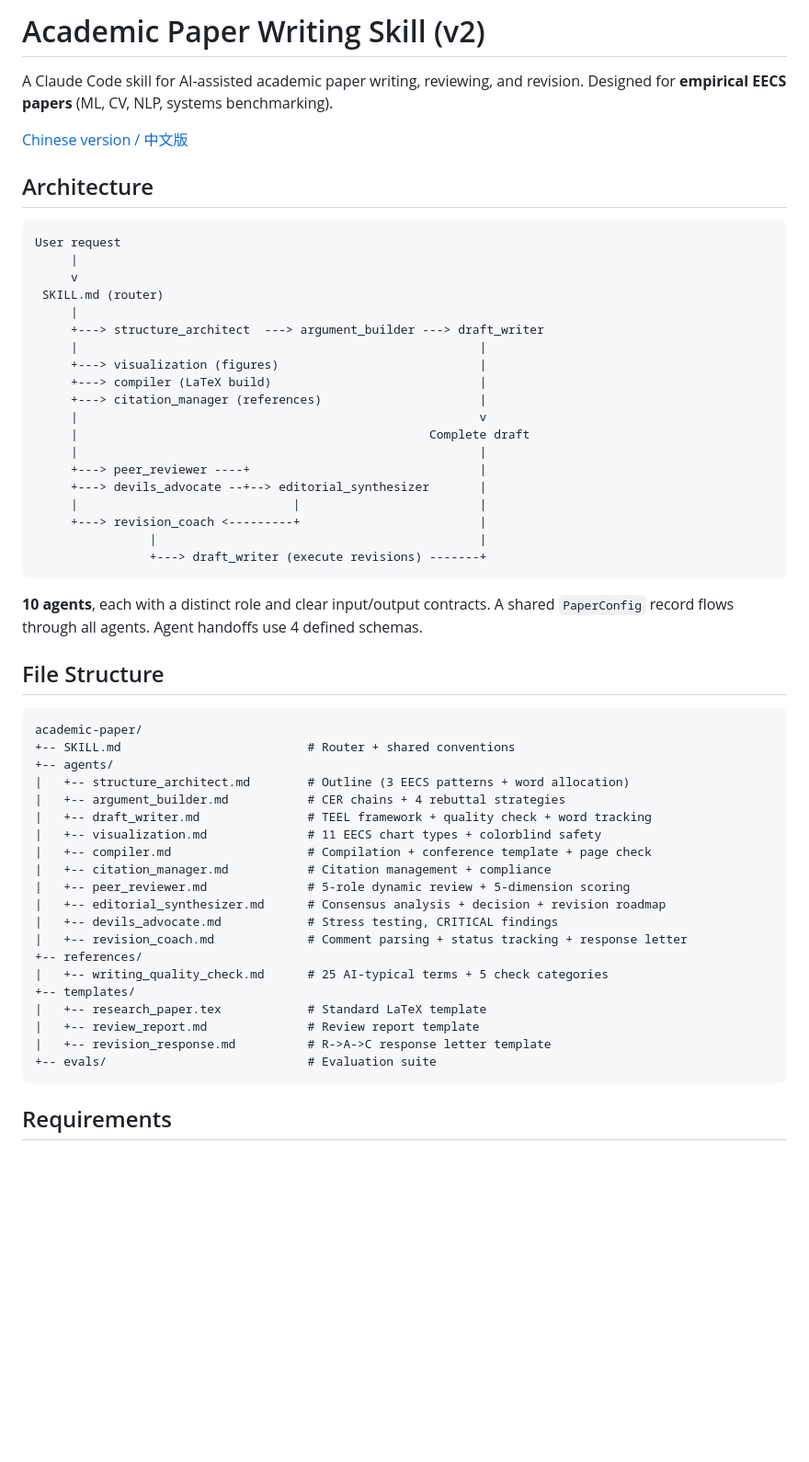
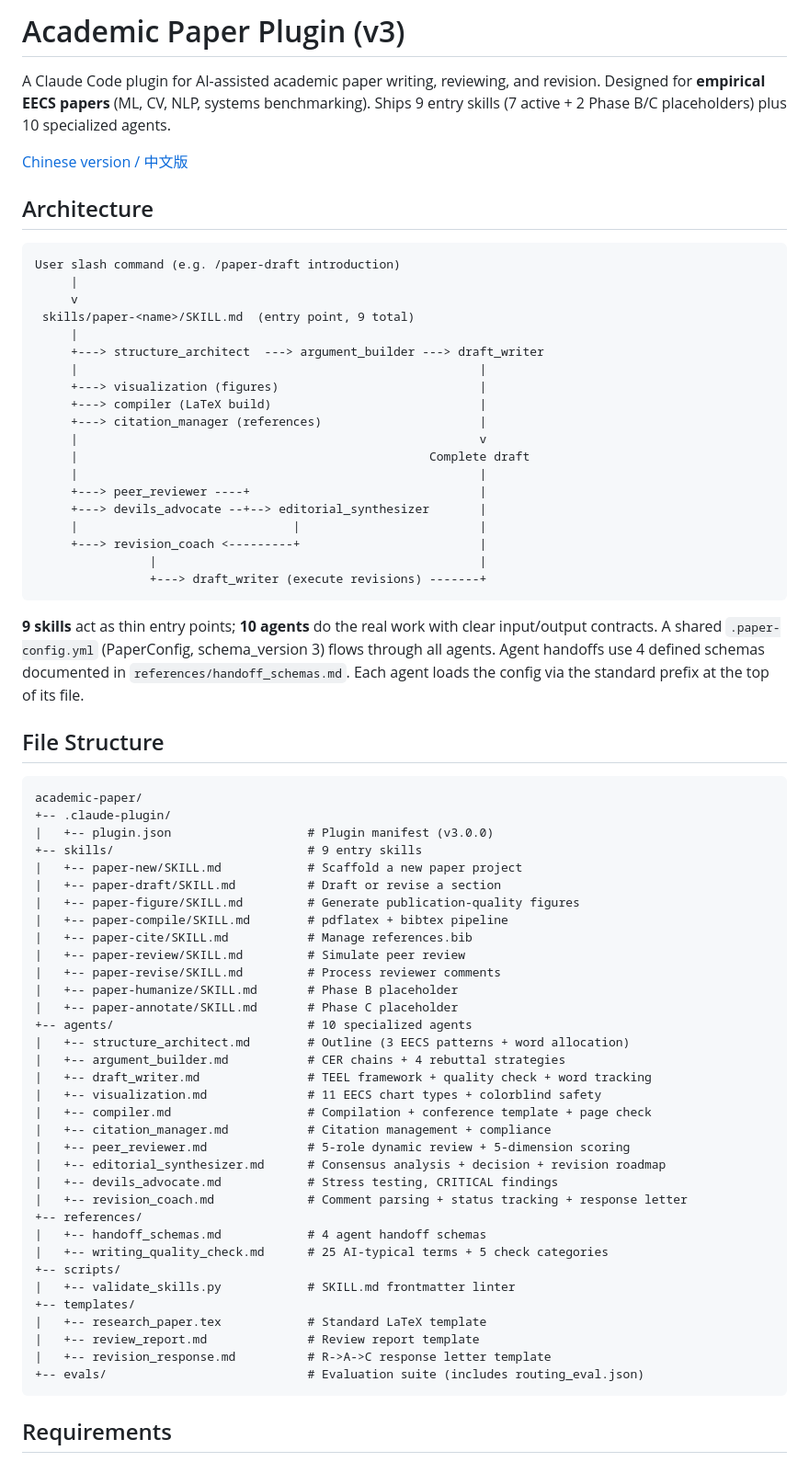
Before and after one commit to curryfromuestc/academic-paper, a Markdown page: README.md, the part around the change. Shown at 92% size. GitHub-like rendering; blank space fills up the shorter version.

Commit message:
docs: update README.md v2 leftovers for v3 plugin layout
Replaces the H1 title, Architecture ASCII diagram, and File Structure
tree to reflect the v3 plugin layout (9 entry skills, 10 prefixed agents,
.claude-plugin/ manifest, scripts/ validator, references/handoff_schemas.md).
Install section was already updated in Task 18; this commit handles the
remaining v2 content above it.

Co-Authored-By: Claude Opus 4.6 (1M context) <noreply@anthropic.com>

````diff
--- a/README.md
+++ b/README.md
@@ -1,16 +1,16 @@
-# Academic Paper Writing Skill (v2)
+# Academic Paper Plugin (v3)
 
-A Claude Code skill for AI-assisted academic paper writing, reviewing, and revision. Designed for **empirical EECS papers** (ML, CV, NLP, systems benchmarking).
+A Claude Code plugin for AI-assisted academic paper writing, reviewing, and revision. Designed for **empirical EECS papers** (ML, CV, NLP, systems benchmarking). Ships 9 entry skills (7 active + 2 Phase B/C placeholders) plus 10 specialized agents.
 
 [Chinese version / 中文版](README-zh.md)
 
 ## Architecture
 
 ```
-User request
+User slash command (e.g. /paper-draft introduction)
      |
      v
- SKILL.md (router)
+ skills/paper-<name>/SKILL.md  (entry point, 9 total)
      |
      +---> structure_architect  ---> argument_builder ---> draft_writer
      |                                                        |
@@ -28,14 +28,25 @@ User request
                 +---> draft_writer (execute revisions) -------+
 ```
 
-**10 agents**, each with a distinct role and clear input/output contracts. A shared `PaperConfig` record flows through all agents. Agent handoffs use 4 defined schemas.
+**9 skills** act as thin entry points; **10 agents** do the real work with clear input/output contracts. A shared `.paper-config.yml` (PaperConfig, schema_version 3) flows through all agents. Agent handoffs use 4 defined schemas documented in `references/handoff_schemas.md`. Each agent loads the config via the standard prefix at the top of its file.
 
 ## File Structure
 
 ```
 academic-paper/
-+-- SKILL.md                          # Router + shared conventions
-+-- agents/
++-- .claude-plugin/
+|   +-- plugin.json                   # Plugin manifest (v3.0.0)
++-- skills/                           # 9 entry skills
+|   +-- paper-new/SKILL.md            # Scaffold a new paper project
+|   +-- paper-draft/SKILL.md          # Draft or revise a section
+|   +-- paper-figure/SKILL.md         # Generate publication-quality figures
+|   +-- paper-compile/SKILL.md        # pdflatex + bibtex pipeline
+|   +-- paper-cite/SKILL.md           # Manage references.bib
+|   +-- paper-review/SKILL.md         # Simulate peer review
+|   +-- paper-revise/SKILL.md         # Process reviewer comments
+|   +-- paper-humanize/SKILL.md       # Phase B placeholder
+|   +-- paper-annotate/SKILL.md       # Phase C placeholder
++-- agents/                           # 10 specialized agents
 |   +-- structure_architect.md        # Outline (3 EECS patterns + word allocation)
 |   +-- argument_builder.md           # CER chains + 4 rebuttal strategies
 |   +-- draft_writer.md               # TEEL framework + quality check + word tracking
@@ -47,12 +58,15 @@ academic-paper/
 |   +-- devils_advocate.md            # Stress testing, CRITICAL findings
 |   +-- revision_coach.md             # Comment parsing + status tracking + response letter
 +-- references/
+|   +-- handoff_schemas.md            # 4 agent handoff schemas
 |   +-- writing_quality_check.md      # 25 AI-typical terms + 5 check categories
++-- scripts/
+|   +-- validate_skills.py            # SKILL.md frontmatter linter
 +-- templates/
 |   +-- research_paper.tex            # Standard LaTeX template
 |   +-- review_report.md              # Review report template
 |   +-- revision_response.md          # R->A->C response letter template
-+-- evals/                            # Evaluation suite
++-- evals/                            # Evaluation suite (includes routing_eval.json)
 ```
 
 ## Requirements
````
